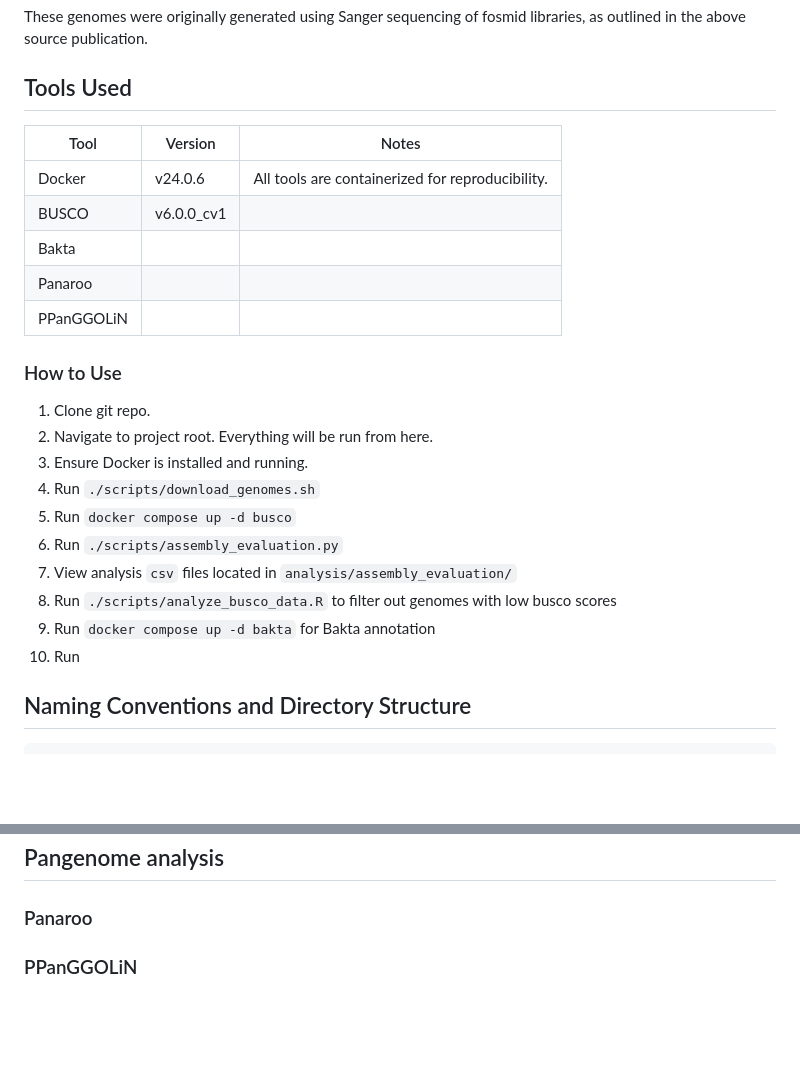
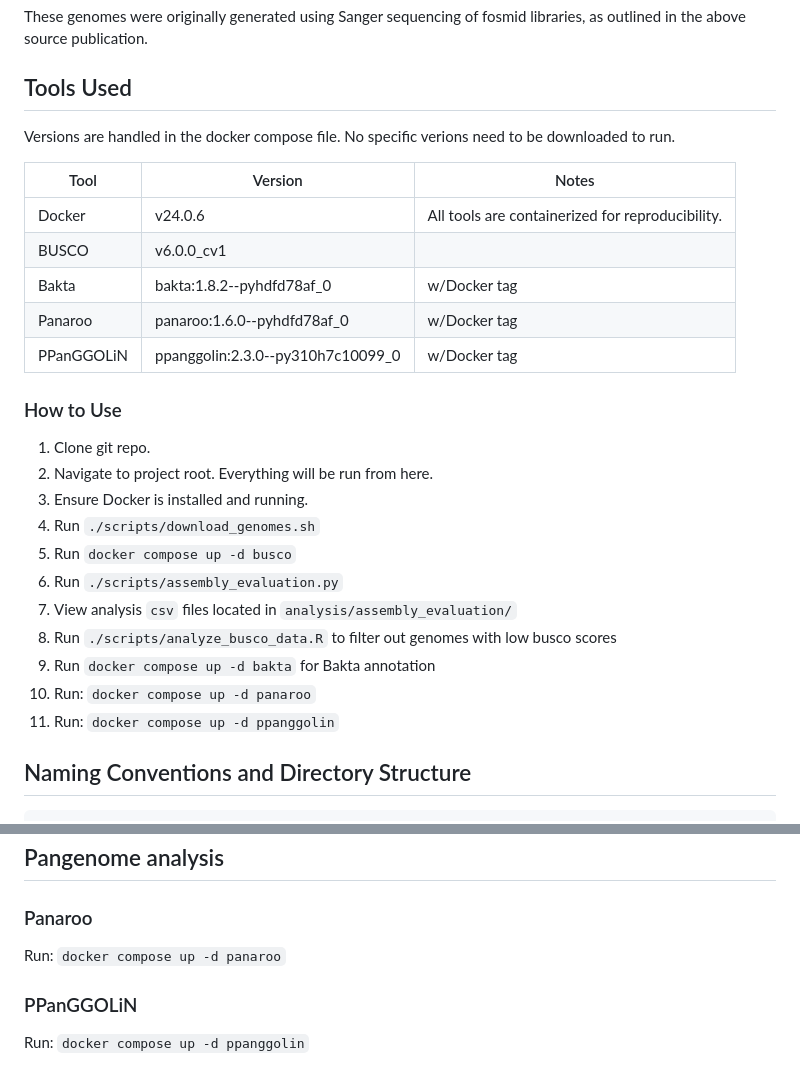
Before and after one commit to mobj44/bioinformatics-capstone-morgan, a Markdown page: README.md, 2 parts joined by grey strips. Rendered like a GitHub page; blank space fills up the shorter version.

```diff
--- a/README.md
+++ b/README.md
@@ -17,14 +17,15 @@ Data was gathered from a previous study:
 These genomes were originally generated using Sanger sequencing of fosmid libraries, as outlined in the above source publication.
 
 ## Tools Used
+Versions are handled in the docker compose file. No specific verions need to be downloaded to run.
 
 | Tool   | Version    | Notes                                            |
 | ------ | ---------- | ------------------------------------------------ |
 | Docker | v24.0.6    | All tools are containerized for reproducibility. |
 | BUSCO  | v6.0.0_cv1 |
-| Bakta  | <version>   |   |
-| Panaroo | | |
-| PPanGGOLiN | | |
+| Bakta  | bakta:1.8.2--pyhdfd78af_0  | w/Docker tag  |
+| Panaroo |  panaroo:1.6.0--pyhdfd78af_0|w/Docker tag |
+| PPanGGOLiN | ppanggolin:2.3.0--py310h7c10099_0| w/Docker tag|
 
 
 
@@ -41,7 +42,8 @@ These genomes were originally generated using Sanger sequencing of fosmid librar
 1. View analysis `csv` files located in `analysis/assembly_evaluation/`
 1. Run `./scripts/analyze_busco_data.R` to filter out genomes with low busco scores
 1. Run `docker compose up -d bakta` for Bakta annotation
-1. Run
+1. Run: `docker compose up -d panaroo`
+1. Run: `docker compose up -d ppanggolin`
 
 ## Naming Conventions and Directory Structure
 
@@ -138,5 +140,7 @@ when you want to exit logs: `ctrl+c`
 ## Pangenome analysis
 
 ### Panaroo
+Run: `docker compose up -d panaroo`
 
 ### PPanGGOLiN
+Run: `docker compose up -d ppanggolin`
```
